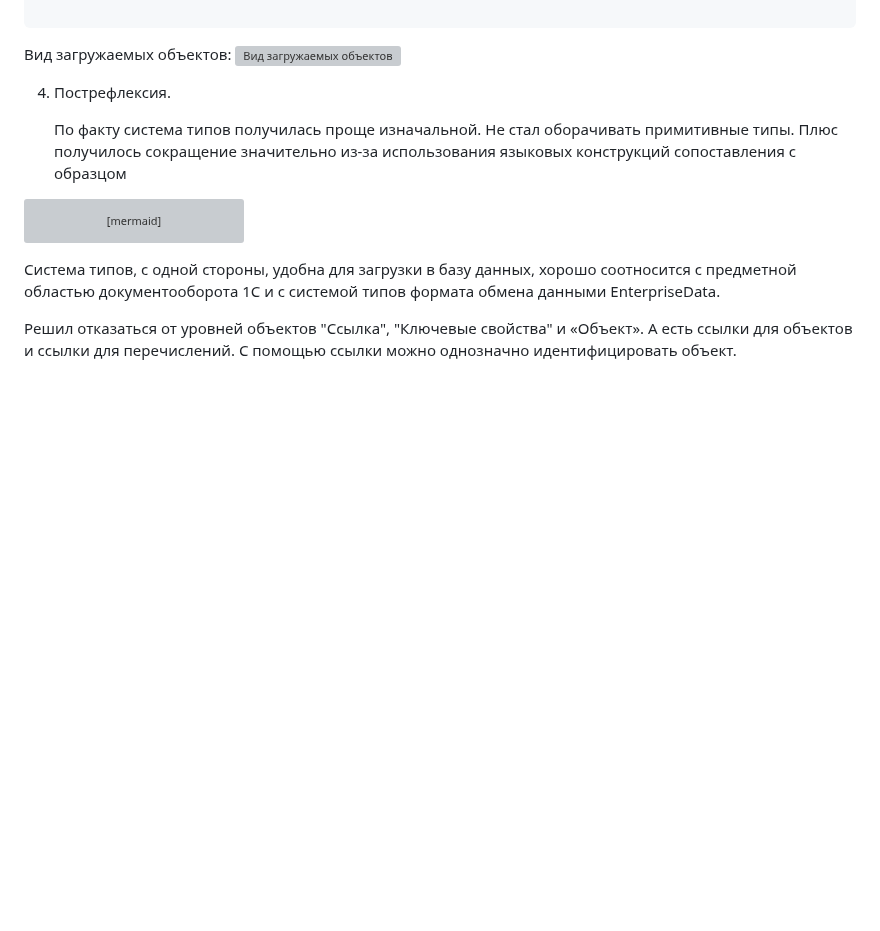
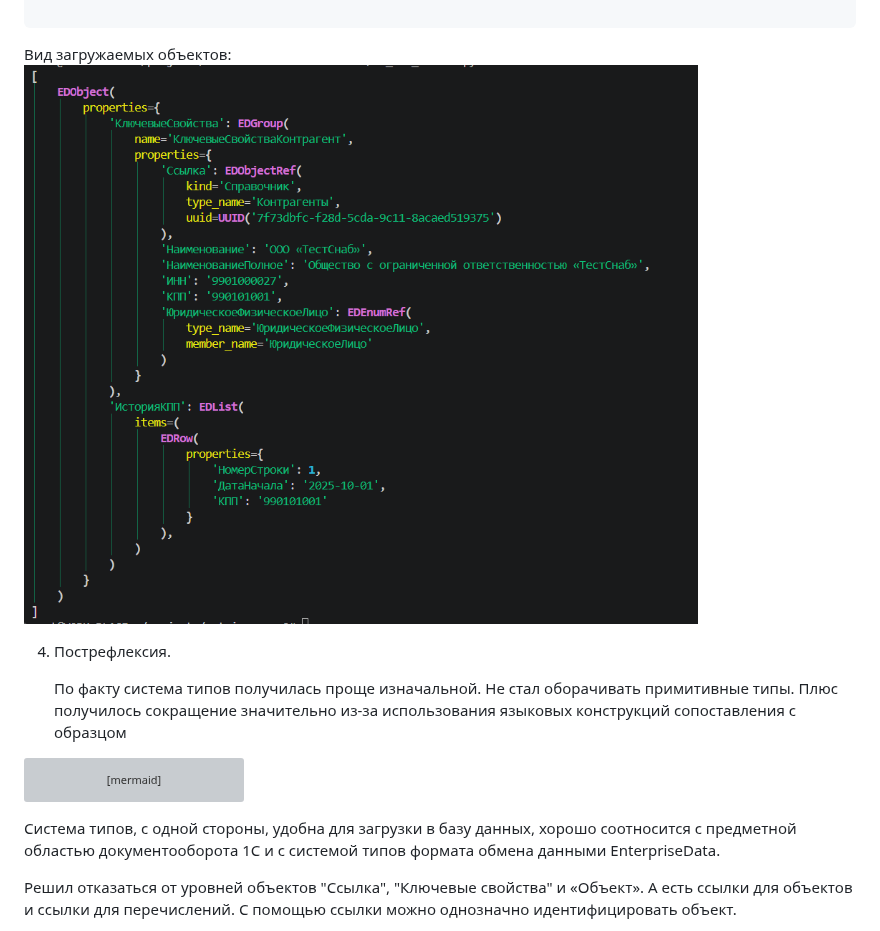
Before and after one commit to metacortex687/lessons, a Markdown page: HardWork/task4.md, the part around the change. Drawn GitHub-style; blank space fills up the shorter version; grey boxes are pictures that could not be loaded.

Commit message:
еще вариант правки отображения картинки

````diff
--- a/HardWork/task4.md
+++ b/HardWork/task4.md
@@ -923,7 +923,7 @@ if __name__ == "__main__":
 ```
 
 Вид загружаемых объектов:
-![Вид загружаемых объектов](HardWork/task4_img1.png)
+![Вид загружаемых объектов](task4_img1.png)
 
 4. Пострефлексия.
 
````
